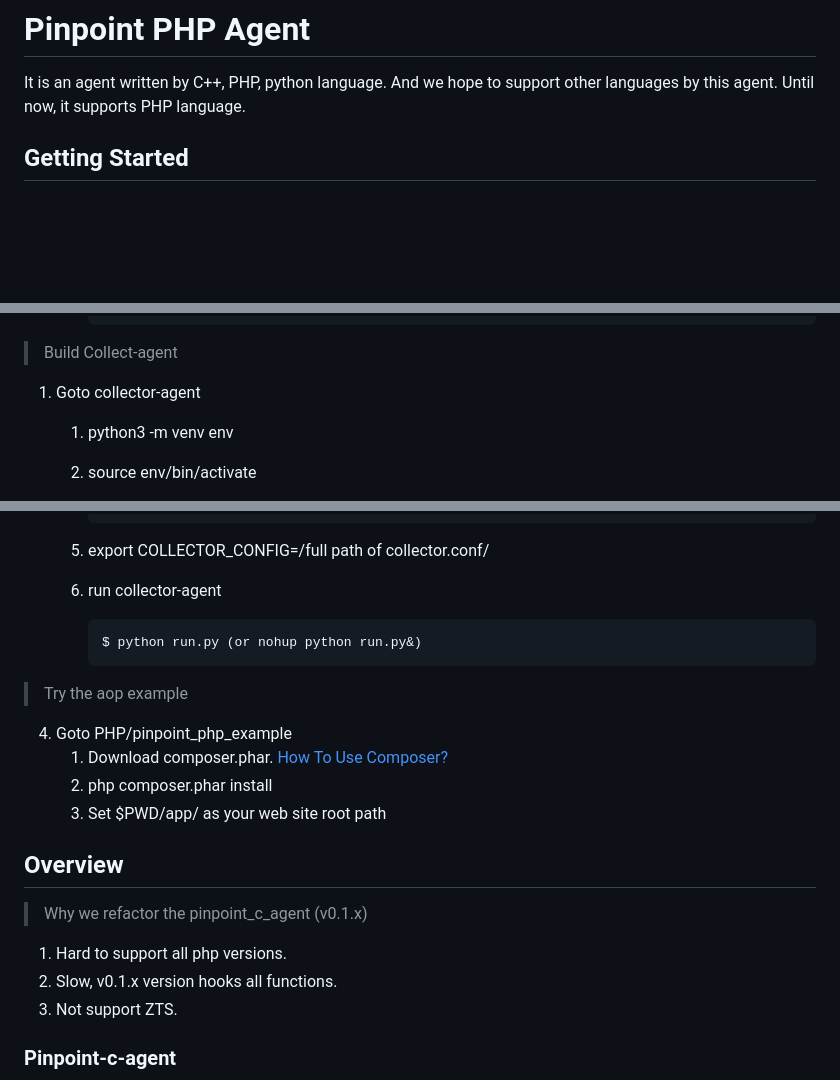
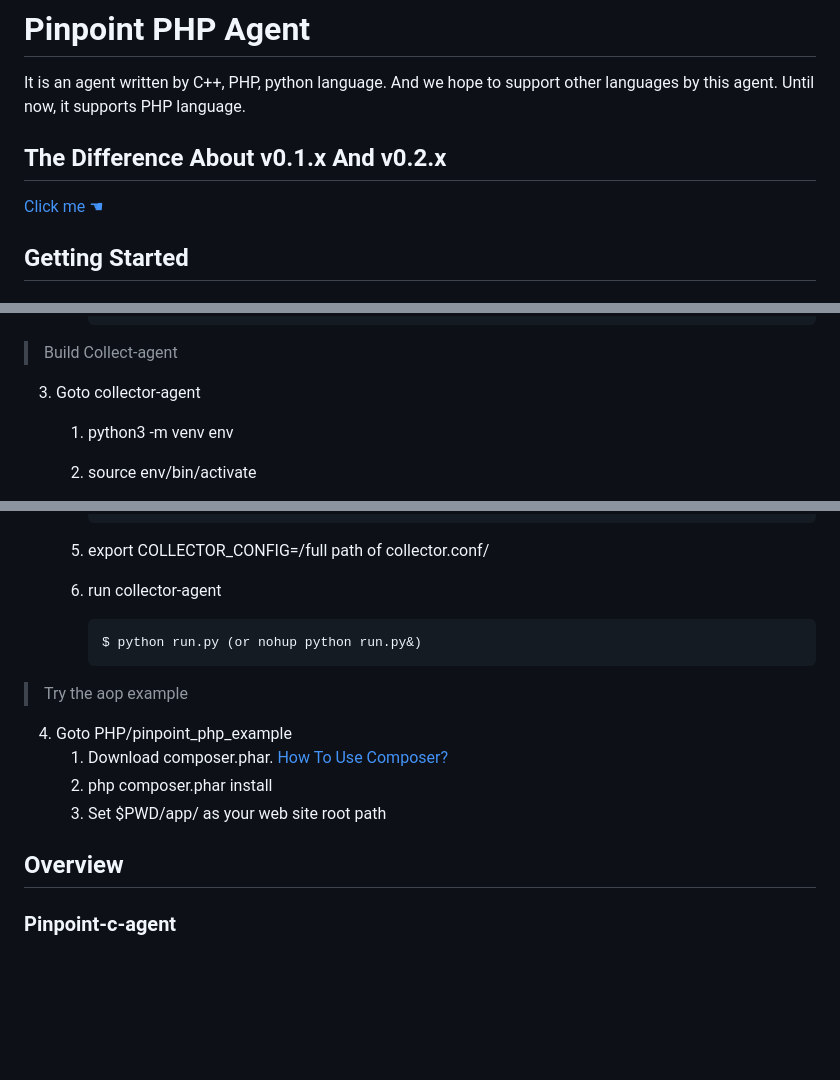
Before and after one commit to pinpoint-apm/pinpoint-c-agent, a Markdown page: README.md, 3 parts joined by grey strips. Rendered like a GitHub page; blank space fills up the shorter version.

````diff
--- a/README.md
+++ b/README.md
@@ -8,6 +8,10 @@ The current stable version is [v0.2.0](https://github.com/naver/pinpoint-c-agent
 # Pinpoint PHP Agent
 
 It is an agent written by C++, PHP, python language. And we hope to support other languages by this agent. Until now, it supports PHP language.
+
+## The Difference About v0.1.x And v0.2.x
+
+[Click me ☚](PHP/Readme.md)
 
 ## Getting Started
 
@@ -47,7 +51,7 @@ pinpoint| 1.8.0-RC1
         pinpoint_php.TraceLimit=-1
         ```
 > Build Collect-agent
-1. Goto collector-agent
+3. Goto collector-agent
    1. python3 -m venv env
    2. source env/bin/activate
    3. pip3 install -r requirements.txt
@@ -72,8 +76,8 @@ pinpoint| 1.8.0-RC1
         # the same as below "pinpoint_php.CollectorHost"
         Address=/tmp/collector-agent.sock
         ```
-    1. export COLLECTOR_CONFIG=/full path of collector.conf/
-    2. run  collector-agent
+    5. export COLLECTOR_CONFIG=/full path of collector.conf/
+    6. run  collector-agent
         ```
         $ python run.py (or nohup python run.py&)
         ```
@@ -85,12 +89,6 @@ pinpoint| 1.8.0-RC1
    3. Set $PWD/app/ as your web site root path
 
 ## Overview
-
-> Why we refactor the pinpoint_c_agent (v0.1.x)
-
-1. Hard to support all php versions.
-2. Slow, v0.1.x version hooks all functions.
-3. Not support ZTS.
 
 ### Pinpoint-c-agent
 ![How does it work](images/pinpoint_0.2.jpg)
````
Also changed, not shown: other parts of README.md (+1 -1 lines), PHP/Readme.md (added, +42 -0 lines), PHP/pinpoint_php_example/Readme.md (+2 -2 lines), images/principle_v0.1.x.png (added), images/principle_v0.2.x.png (added).
